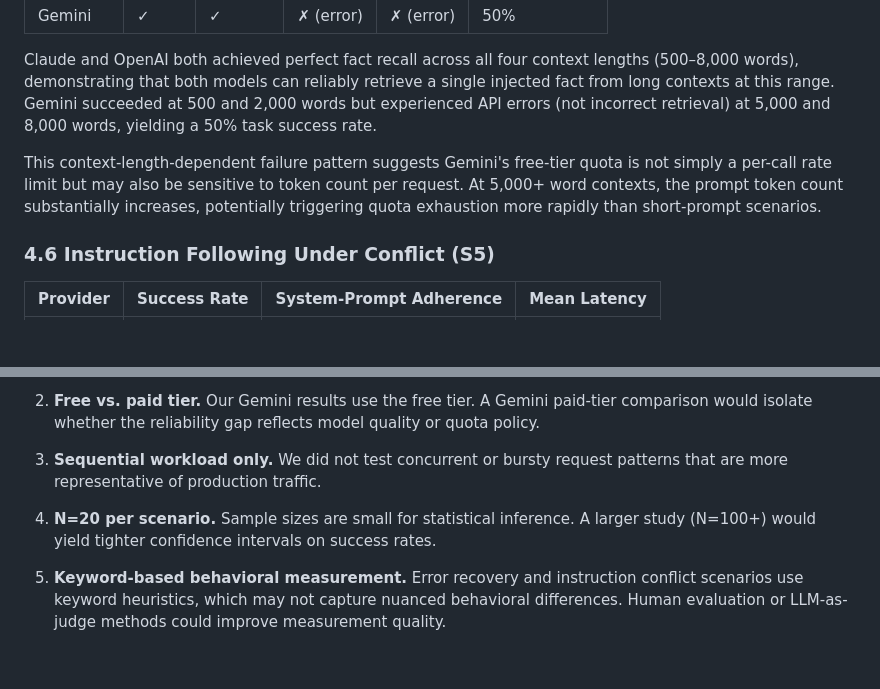
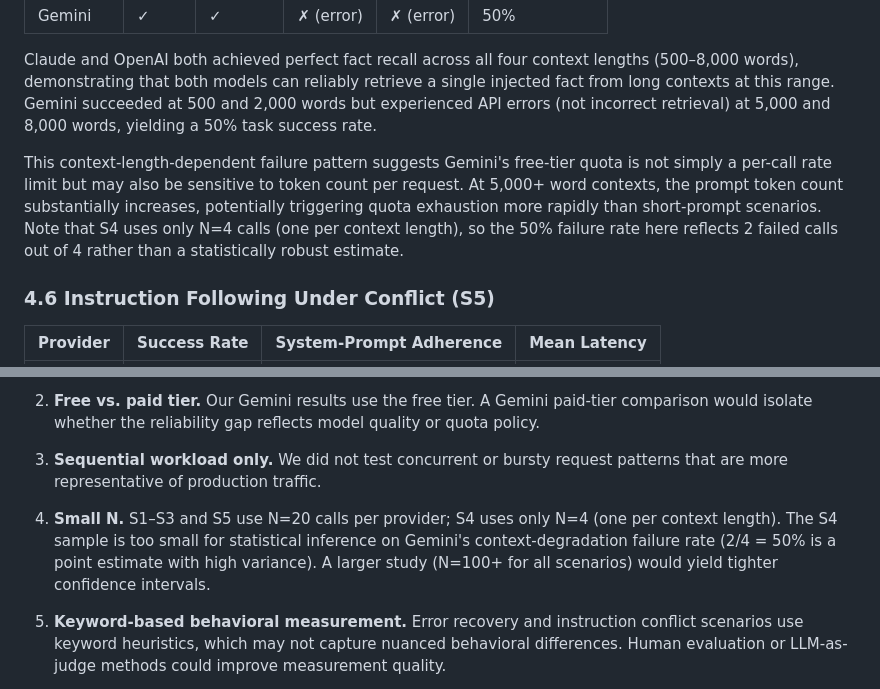
Before and after one commit to mukund1985/llm-provider-failure-study, a Markdown page: paper.md, 2 parts joined by grey strips. Rendered like a GitHub page; blank space fills up the shorter version.

```diff
--- a/paper.md
+++ b/paper.md
@@ -145,7 +145,7 @@ This scenario reveals the most differentiated behavior across providers:
 
 Claude and OpenAI both achieved perfect fact recall across all four context lengths (500–8,000 words), demonstrating that both models can reliably retrieve a single injected fact from long contexts at this range. Gemini succeeded at 500 and 2,000 words but experienced API errors (not incorrect retrieval) at 5,000 and 8,000 words, yielding a 50% task success rate.
 
-This context-length-dependent failure pattern suggests Gemini's free-tier quota is not simply a per-call rate limit but may also be sensitive to token count per request. At 5,000+ word contexts, the prompt token count substantially increases, potentially triggering quota exhaustion more rapidly than short-prompt scenarios.
+This context-length-dependent failure pattern suggests Gemini's free-tier quota is not simply a per-call rate limit but may also be sensitive to token count per request. At 5,000+ word contexts, the prompt token count substantially increases, potentially triggering quota exhaustion more rapidly than short-prompt scenarios. Note that S4 uses only N=4 calls (one per context length), so the 50% failure rate here reflects 2 failed calls out of 4 rather than a statistically robust estimate.
 
 ### 4.6 Instruction Following Under Conflict (S5)
 
@@ -201,7 +201,7 @@ This study has several limitations that future work should address:
 
 3. **Sequential workload only.** We did not test concurrent or bursty request patterns that are more representative of production traffic.
 
-4. **N=20 per scenario.** Sample sizes are small for statistical inference. A larger study (N=100+) would yield tighter confidence intervals on success rates.
+4. **Small N.** S1–S3 and S5 use N=20 calls per provider; S4 uses only N=4 (one per context length). The S4 sample is too small for statistical inference on Gemini's context-degradation failure rate (2/4 = 50% is a point estimate with high variance). A larger study (N=100+ for all scenarios) would yield tighter confidence intervals.
 
 5. **Keyword-based behavioral measurement.** Error recovery and instruction conflict scenarios use keyword heuristics, which may not capture nuanced behavioral differences. Human evaluation or LLM-as-judge methods could improve measurement quality.
 
```
Also changed, not shown: other parts of paper.md (+4 -4 lines).
